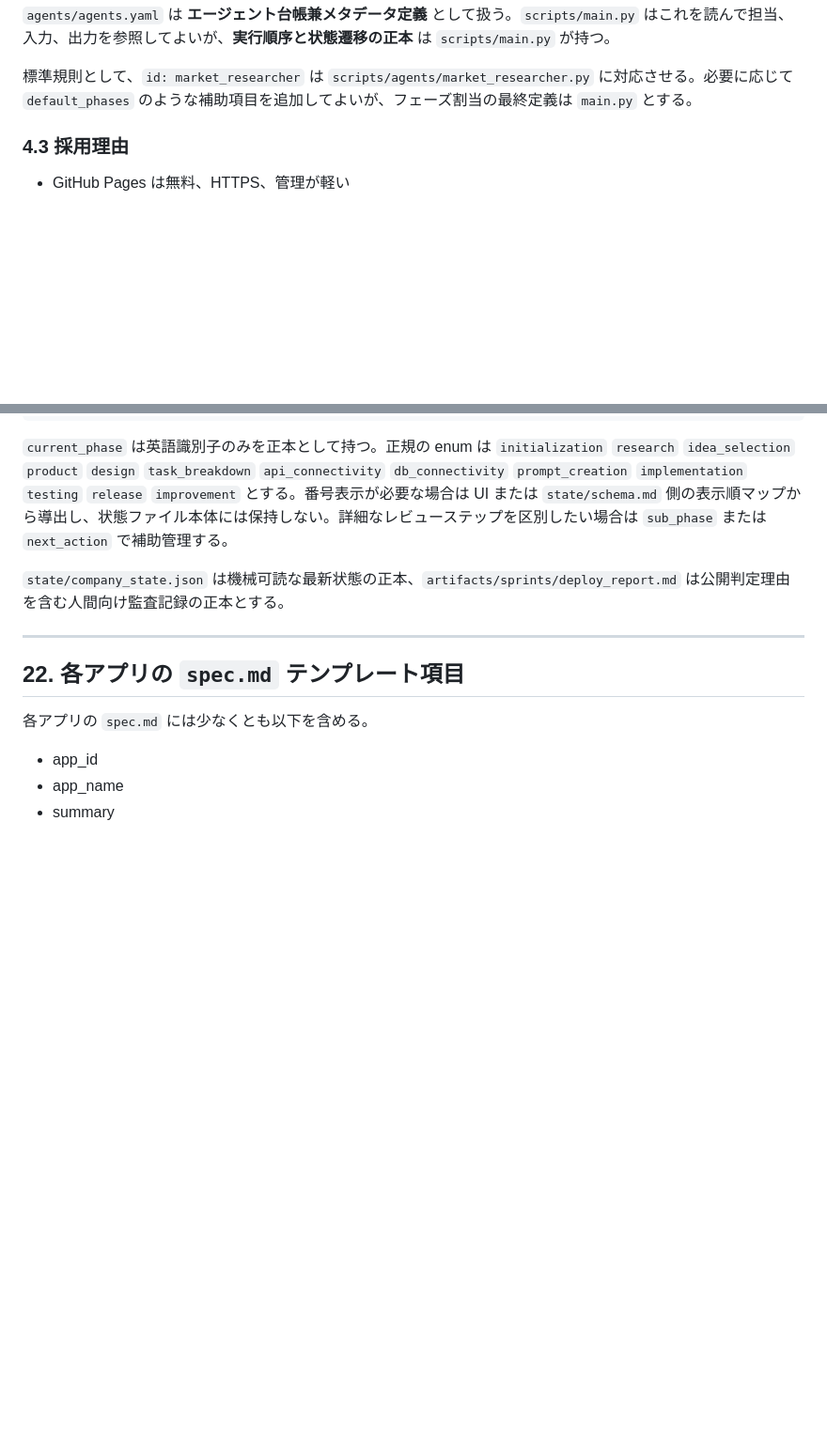
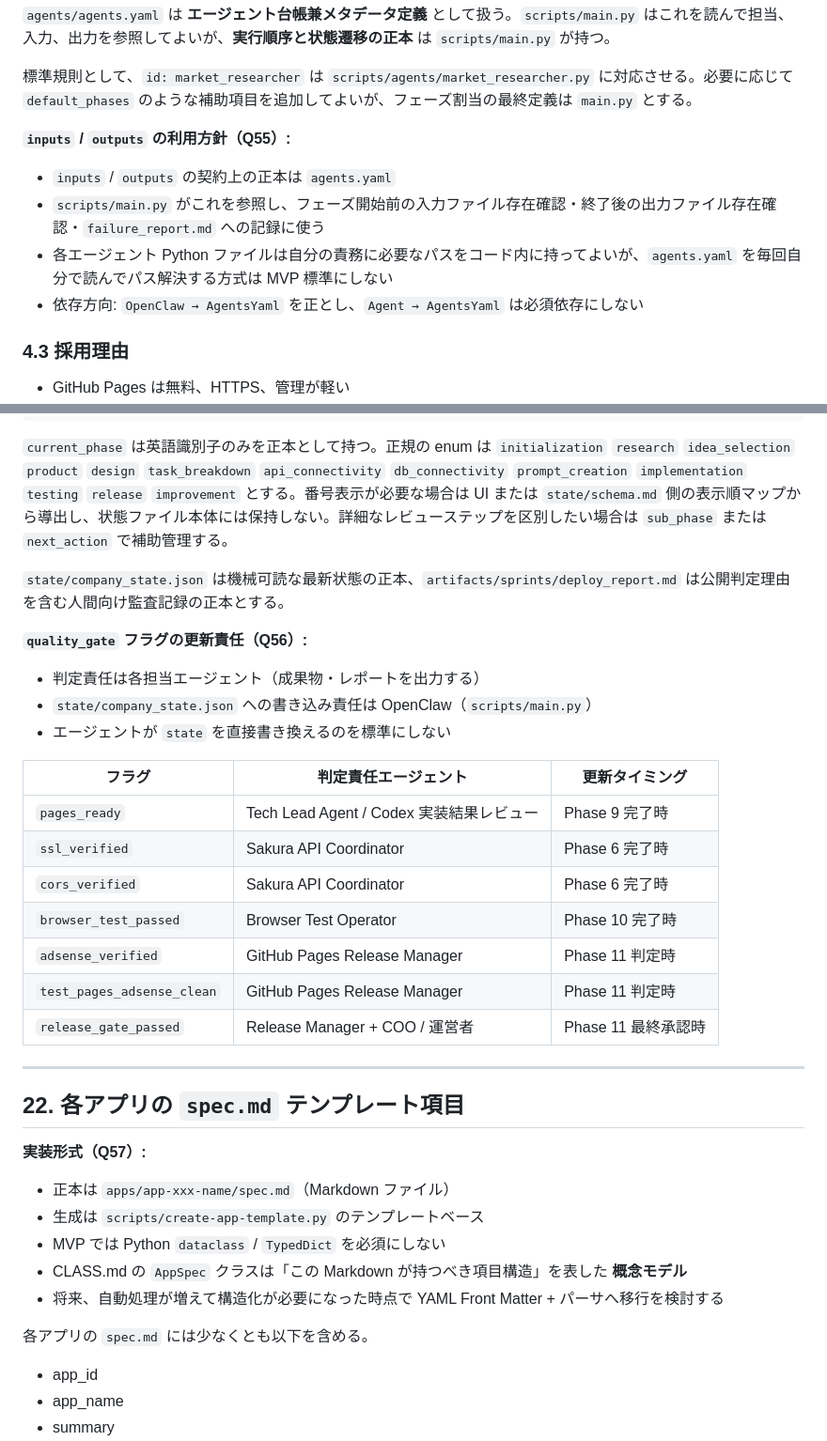
Before and after one commit to garyohosu/openclaw-app-company, a Markdown page: SPEC.md, 2 parts joined by grey strips. Shown at 94% size. GitHub-like rendering; blank space fills up the shorter version.

```diff
--- a/SPEC.md
+++ b/SPEC.md
@@ -201,6 +201,12 @@ agents:
 `agents/agents.yaml` は **エージェント台帳兼メタデータ定義** として扱う。`scripts/main.py` はこれを読んで担当、入力、出力を参照してよいが、**実行順序と状態遷移の正本** は `scripts/main.py` が持つ。
 
 標準規則として、`id: market_researcher` は `scripts/agents/market_researcher.py` に対応させる。必要に応じて `default_phases` のような補助項目を追加してよいが、フェーズ割当の最終定義は `main.py` とする。
+
+**`inputs` / `outputs` の利用方針（Q55）:**
+- `inputs` / `outputs` の契約上の正本は `agents.yaml`
+- `scripts/main.py` がこれを参照し、フェーズ開始前の入力ファイル存在確認・終了後の出力ファイル存在確認・`failure_report.md` への記録に使う
+- 各エージェント Python ファイルは自分の責務に必要なパスをコード内に持ってよいが、`agents.yaml` を毎回自分で読んでパス解決する方式は MVP 標準にしない
+- 依存方向: `OpenClaw → AgentsYaml` を正とし、`Agent → AgentsYaml` は必須依存にしない
 
 ### 4.3 採用理由
 
@@ -1591,9 +1597,31 @@ Phase 6 完了後、DB利用時のみ実施。
 
 `state/company_state.json` は機械可読な最新状態の正本、`artifacts/sprints/deploy_report.md` は公開判定理由を含む人間向け監査記録の正本とする。
 
+**`quality_gate` フラグの更新責任（Q56）:**
+- 判定責任は各担当エージェント（成果物・レポートを出力する）
+- `state/company_state.json` への書き込み責任は OpenClaw（`scripts/main.py`）
+- エージェントが `state` を直接書き換えるのを標準にしない
+
+| フラグ | 判定責任エージェント | 更新タイミング |
+|-------|-----------------|--------------|
+| `pages_ready` | Tech Lead Agent / Codex 実装結果レビュー | Phase 9 完了時 |
+| `ssl_verified` | Sakura API Coordinator | Phase 6 完了時 |
+| `cors_verified` | Sakura API Coordinator | Phase 6 完了時 |
+| `browser_test_passed` | Browser Test Operator | Phase 10 完了時 |
+| `adsense_verified` | GitHub Pages Release Manager | Phase 11 判定時 |
+| `test_pages_adsense_clean` | GitHub Pages Release Manager | Phase 11 判定時 |
+| `release_gate_passed` | Release Manager + COO / 運営者 | Phase 11 最終承認時 |
+
 ---
 
 ## 22. 各アプリの `spec.md` テンプレート項目
+
+**実装形式（Q57）:**
+- 正本は `apps/app-xxx-name/spec.md`（Markdown ファイル）
+- 生成は `scripts/create-app-template.py` のテンプレートベース
+- MVP では Python `dataclass` / `TypedDict` を必須にしない
+- CLASS.md の `AppSpec` クラスは「この Markdown が持つべき項目構造」を表した **概念モデル**
+- 将来、自動処理が増えて構造化が必要になった時点で YAML Front Matter + パーサへ移行を検討する
 
 各アプリの `spec.md` には少なくとも以下を含める。
 
```
Also changed, not shown: other parts of SPEC.md (+2 -2 lines), QandA.md (+48 -23 lines).
